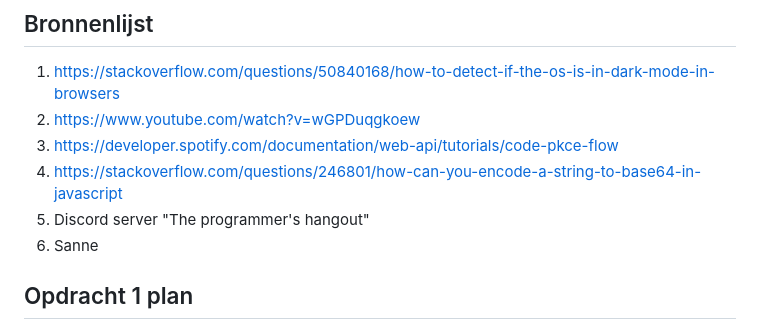
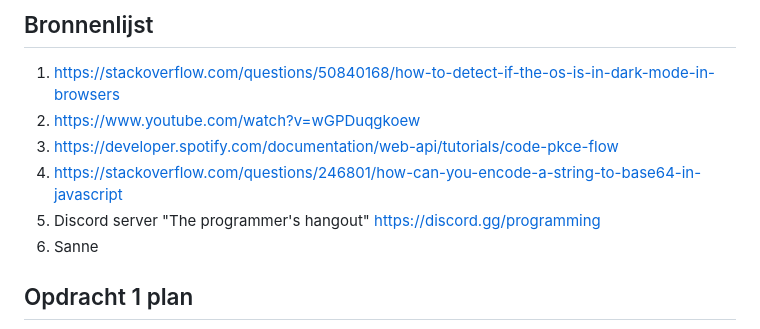
Before and after one commit to TolgaZZ/FvD, a Markdown page: README.md, the part around the change. Drawn GitHub-style.

```diff
--- a/README.md
+++ b/README.md
@@ -18,7 +18,7 @@ Nb. Door *open* toe te voegen aan een *details* element kun je deze standaard op
   2. https://www.youtube.com/watch?v=wGPDuqgkoew
   3. https://developer.spotify.com/documentation/web-api/tutorials/code-pkce-flow
   4. https://stackoverflow.com/questions/246801/how-can-you-encode-a-string-to-base64-in-javascript
-  5. Discord server "The programmer's hangout"
+  5. Discord server "The programmer's hangout" https://discord.gg/programming
   6. Sanne
 
 
```
